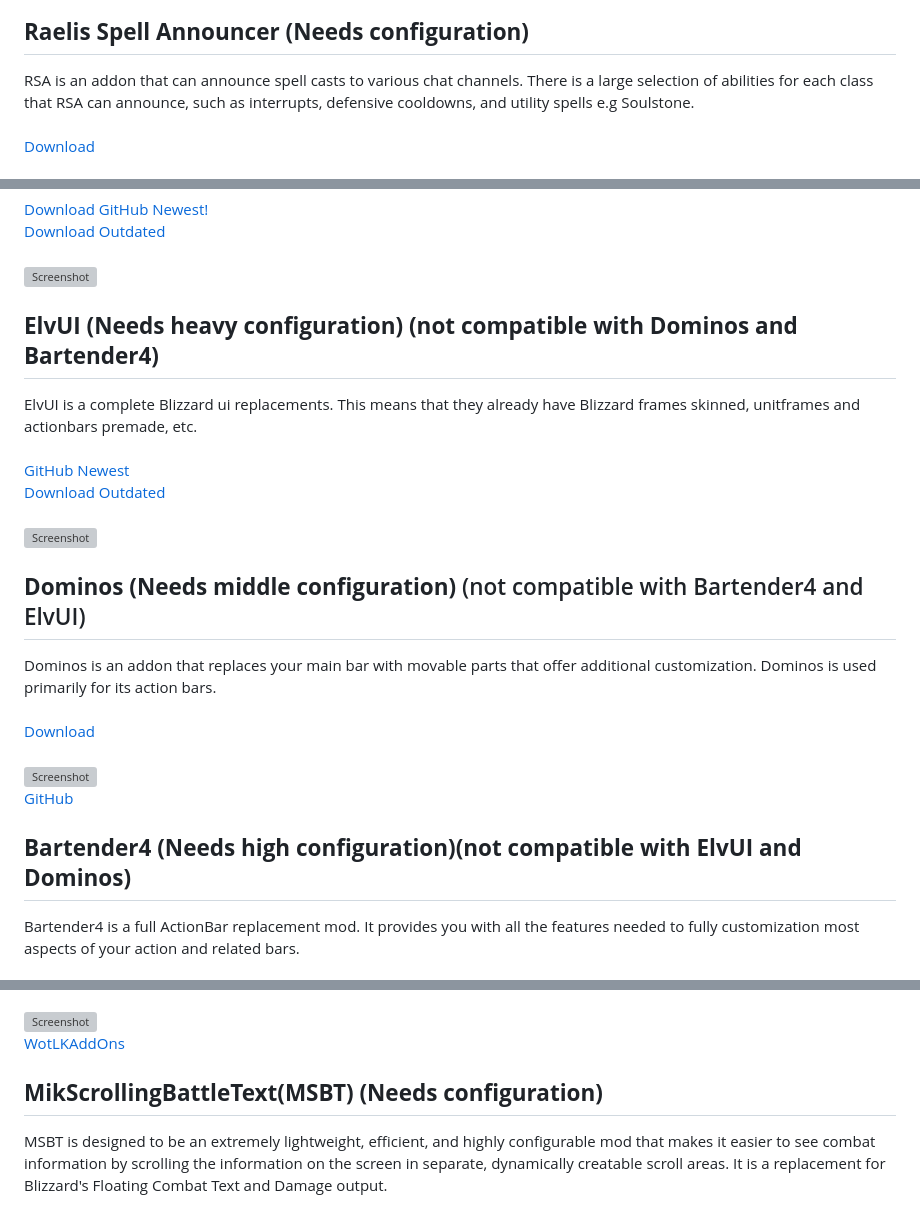
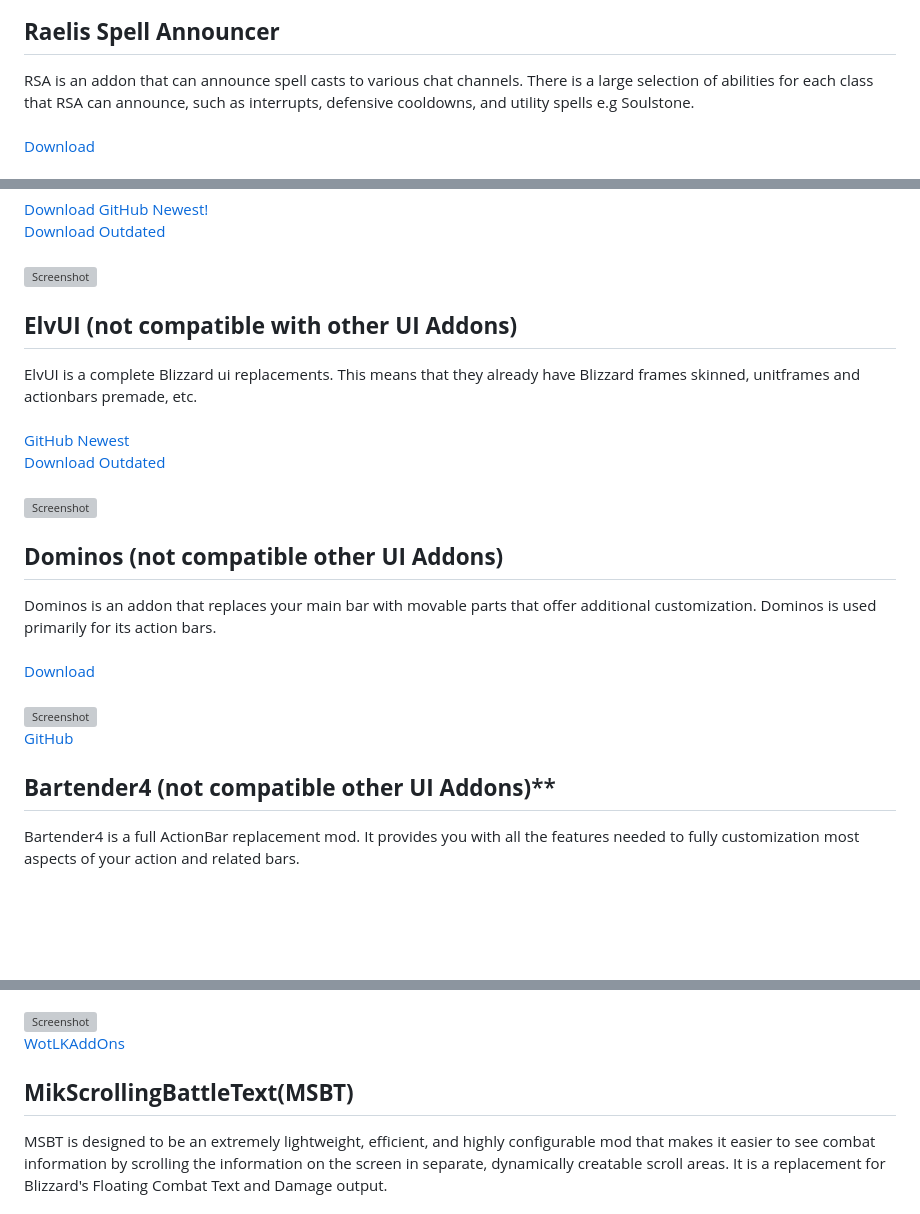
Before and after one commit to NoM0Re/WoW-3.3.5a-Addons, a Markdown page: README.md, 3 parts joined by grey strips. Rendered like a GitHub page; blank space fills up the shorter version; grey boxes are pictures that could not be loaded.

```diff
--- a/README.md
+++ b/README.md
@@ -182,6 +182,6 @@ BLT Raid Cooldowns tracks raid cooldowns (offensive and defensive), announces ca
 ![Screenshot](https://github.com/NoM0Re/Addons/blob/main/Bilder/blt.jpg)<br/>
 
-## **Raelis Spell Announcer (Needs configuration)**
+## **Raelis Spell Announcer**
 RSA is an addon that can announce spell casts to various chat channels. There is a large selection of abilities for each class that RSA can announce, such as interrupts, defensive cooldowns, and utility spells e.g Soulstone.<br/>
 <br/>
 [Download](https://github.com/NoM0Re/Addons/raw/main/Addons/RSA.zip)<br/>
@@ -197,7 +197,7 @@ Tidy Plates enhances World of Warcraft's nameplates. See Aggro, Life in%, and mo
 <br/>
 ![Screenshot](https://github.com/NoM0Re/Addons/blob/main/Bilder/TidyPlates.jpg)<br/>
 
-## **ElvUI (Needs heavy configuration) (not compatible with Dominos and Bartender4)**
+## **ElvUI (not compatible with other UI Addons)**
 ElvUI is a complete Blizzard ui replacements. This means that they already have Blizzard frames skinned, unitframes and actionbars premade, etc.<br/>
 <br/>
 [GitHub Newest](https://github.com/ElvUI-WotLK/ElvUI)<br/>
@@ -205,7 +205,7 @@ ElvUI is a complete Blizzard ui replacements. This means that they already have
 <br/>
 ![Screenshot](https://github.com/NoM0Re/Addons/blob/main/Bilder/Elvui.jpg)<br/>
 
-## **Dominos (Needs middle configuration)** (not compatible with Bartender4 and ElvUI)
+## **Dominos (not compatible other UI Addons)**
 Dominos is an addon that replaces your main bar with movable parts that offer additional customization. Dominos is used primarily for its action bars.<br/>
 <br/>
 [Download](https://github.com/NoM0Re/Addons/raw/main/Addons/Dominos.zip)<br/>
@@ -213,7 +213,7 @@ Dominos is an addon that replaces your main bar with movable parts that offer ad
 ![Screenshot](https://github.com/NoM0Re/Addons/blob/main/Bilder/dominos.jpg)<br/>
 [GitHub](https://github.com/bkader/Dominos)<br/>
 
-## **Bartender4 (Needs high configuration)(not compatible with ElvUI and Dominos)**
+## **Bartender4 (not compatible other UI Addons)****
 Bartender4 is a full ActionBar replacement mod. It provides you with all the features needed to fully customization most aspects of your action and related bars.
 <br/><br/>
 [Download](https://github.com/NoM0Re/Addons/raw/main/Addons/Bartender4.zip)<br/>
@@ -325,7 +327,7 @@ DrDamage displays the calculated damage or healing of abilities with talents, ge
 ![Screenshot](https://github.com/NoM0Re/Addons/blob/main/Bilder/DrDamage.jpg)<br/>
 [WotLKAddOns](https://wotlkaddons.com/addon/drdamage)<br/>
 
-## **MikScrollingBattleText(MSBT) (Needs configuration)**
+## **MikScrollingBattleText(MSBT)**
 MSBT is designed to be an extremely lightweight, efficient, and highly configurable mod that makes it easier to see combat information by scrolling the information on the screen in separate, dynamically creatable scroll areas. It is a replacement for Blizzard's Floating Combat Text and Damage output.<br/>
 <br/>
 [Download](https://github.com/NoM0Re/Addons/raw/main/Addons/Mik's%20Scrolling%20Battle%20Text.zip)<br/>
```
Also changed, not shown: other parts of README.md (+16 -14 lines).
